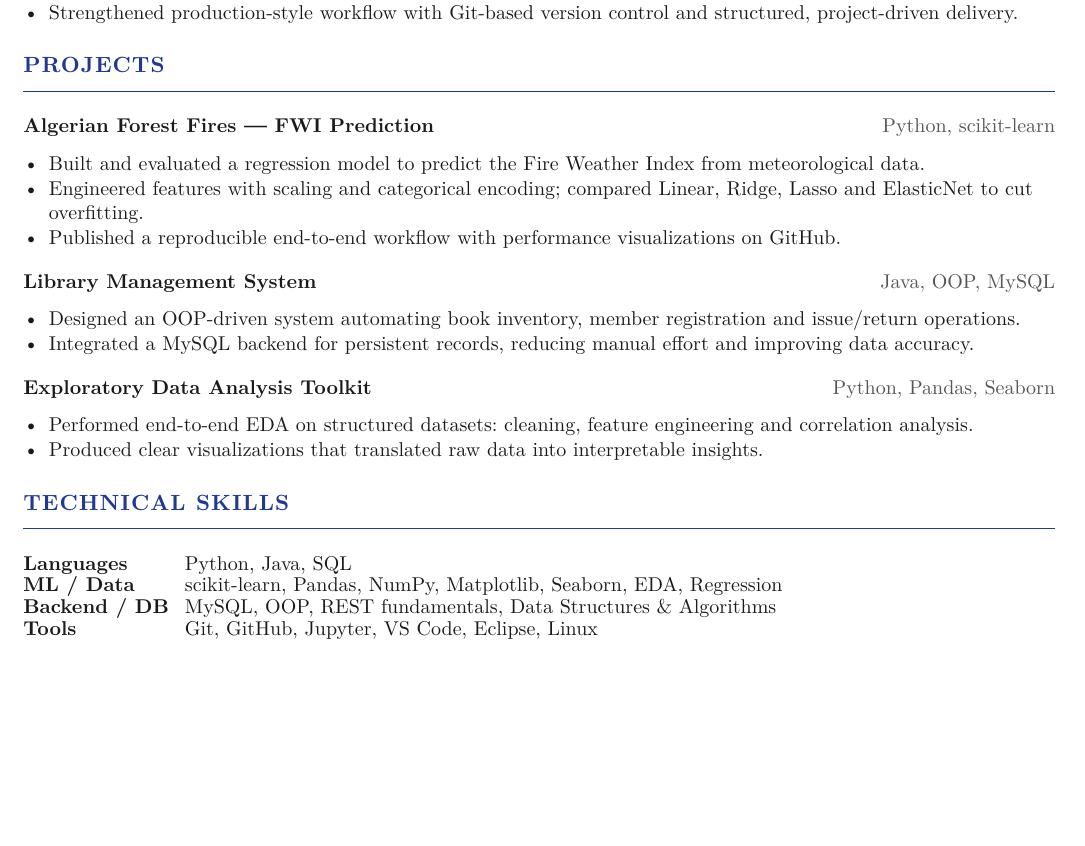
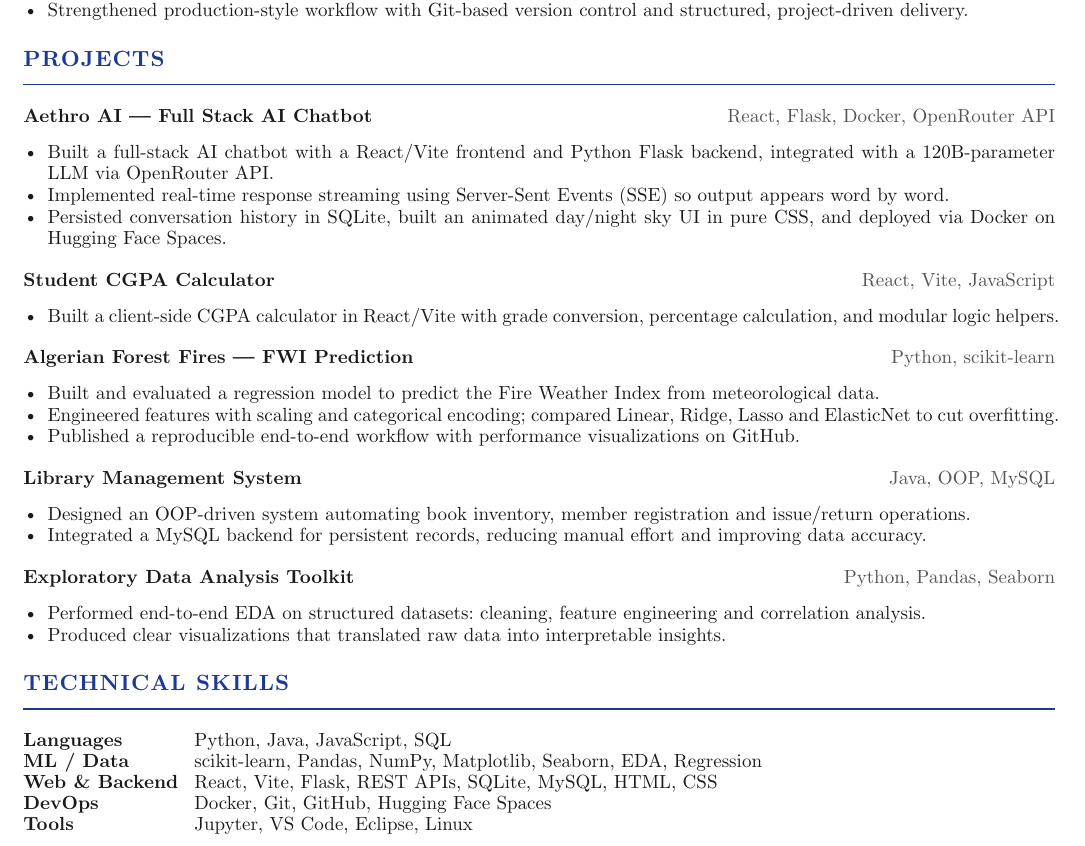
Before and after one commit to fgdhs788687/faizal-razza, a Typst document (resume/Faizal_Razza_Resume.typ): part of the page, cut so that both start at the same text, the shorter picture padded with empty space. The pictures show the PDF file resume/Faizal_Razza_Resume.pdf that the author committed with the source.

Commit message:
update resume with Aethro AI and CGPA Calculator projects

```diff
--- a/resume/Faizal_Razza_Resume.typ
+++ b/resume/Faizal_Razza_Resume.typ
@@ -65,6 +65,14 @@ Computer Science graduate (B.Tech, 2025) with hands-on experience in Python and
 
 // =================== PROJECTS ===================
 #section("Projects")
+#entry[Aethro AI — Full Stack AI Chatbot][React, Flask, Docker, OpenRouter API]
+- Built a full-stack AI chatbot with a React/Vite frontend and Python Flask backend, integrated with a 120B-parameter LLM via OpenRouter API.
+- Implemented real-time response streaming using Server-Sent Events (SSE) so output appears word by word.
+- Persisted conversation history in SQLite, built an animated day/night sky UI in pure CSS, and deployed via Docker on Hugging Face Spaces.
+#v(3pt)
+#entry[Student CGPA Calculator][React, Vite, JavaScript]
+- Built a client-side CGPA calculator in React/Vite with grade conversion, percentage calculation, and modular logic helpers.
+#v(3pt)
 #entry[Algerian Forest Fires — FWI Prediction][Python, scikit-learn]
 - Built and evaluated a regression model to predict the Fire Weather Index from meteorological data.
 - Engineered features with scaling and categorical encoding; compared Linear, Ridge, Lasso and ElasticNet to cut overfitting.
@@ -85,8 +93,9 @@ Computer Science graduate (B.Tech, 2025) with hands-on experience in Python and
   columns: (auto, 1fr),
   row-gutter: 4pt,
   column-gutter: 8pt,
-  text(weight: "bold")[Languages], [Python, Java, SQL],
+  text(weight: "bold")[Languages], [Python, Java, JavaScript, SQL],
   text(weight: "bold")[ML / Data], [scikit-learn, Pandas, NumPy, Matplotlib, Seaborn, EDA, Regression],
-  text(weight: "bold")[Backend / DB], [MySQL, OOP, REST fundamentals, Data Structures & Algorithms],
-  text(weight: "bold")[Tools], [Git, GitHub, Jupyter, VS Code, Eclipse, Linux],
+  text(weight: "bold")[Web & Backend], [React, Vite, Flask, REST APIs, SQLite, MySQL, HTML, CSS],
+  text(weight: "bold")[DevOps], [Docker, Git, GitHub, Hugging Face Spaces],
+  text(weight: "bold")[Tools], [Jupyter, VS Code, Eclipse, Linux],
 )
```
Also changed, not shown: resume/Faizal_Razza_Resume.pdf, resume/Faizal_Razza_Resume.typ (10 more changed lines), 1 other file.
